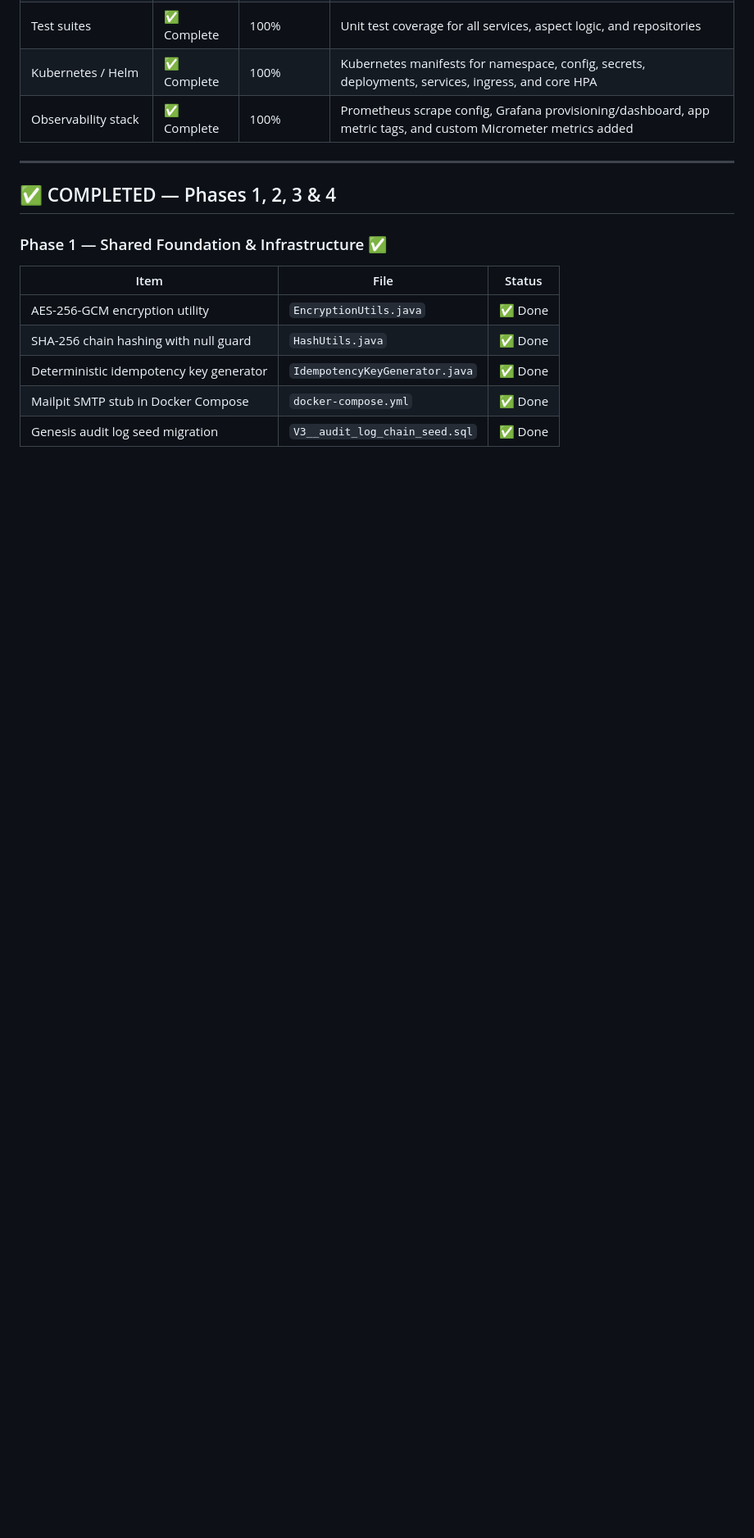
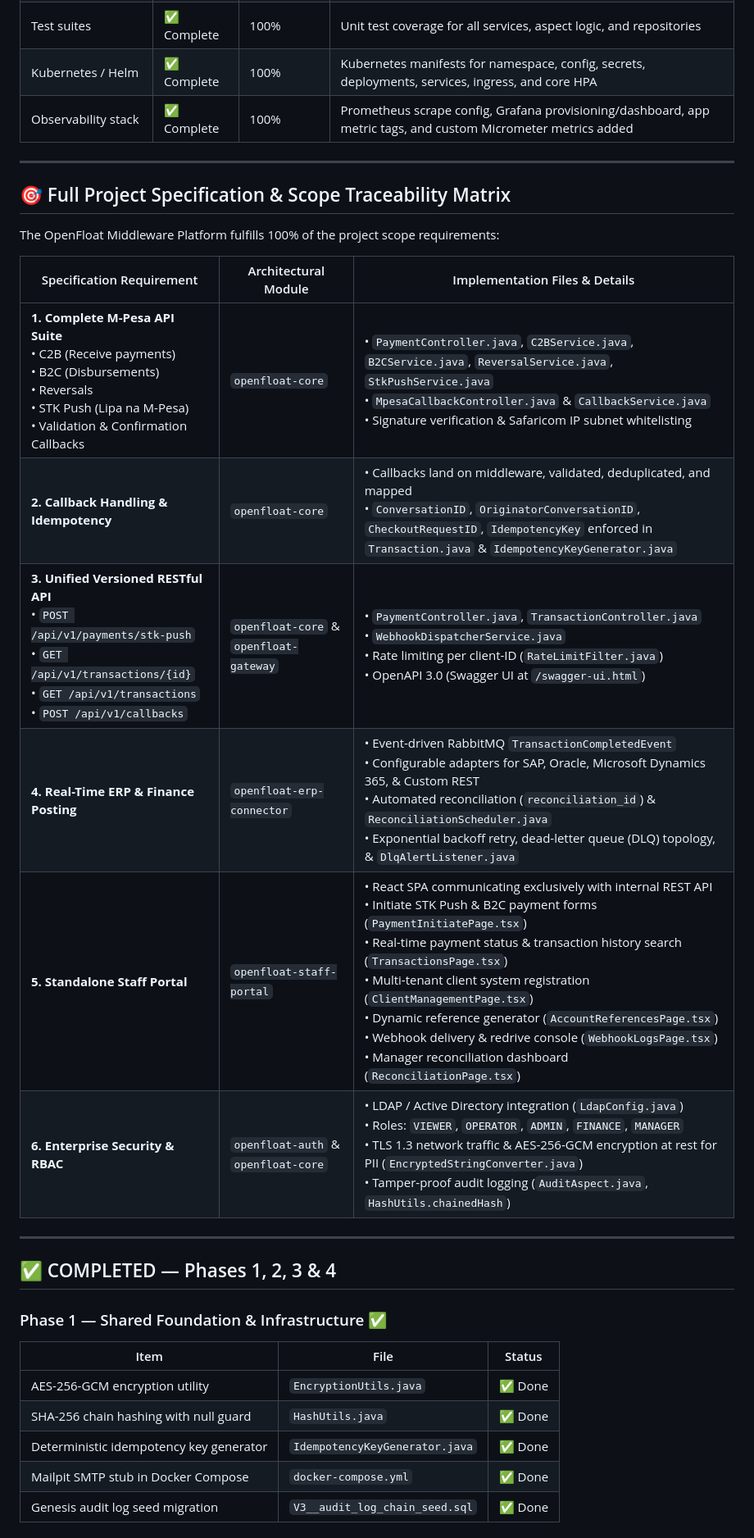
Before and after one commit to odhjustingabriel/OpenFloat-M-Pesa-Middleware-Platform, a Markdown page: docs/implementation_plan.md, the part around one of its changes. Shown at 82% size. Rendered like a GitHub page; blank space fills up the shorter version.

```diff
--- a/docs/implementation_plan.md
+++ b/docs/implementation_plan.md
@@ -23,6 +25,21 @@ The platform is a multi-module Java/Spring Boot 3.3 Maven monorepo targeting Saf
 | Test suites | ✅ Complete | 100% | Unit test coverage for all services, aspect logic, and repositories |
 | Kubernetes / Helm | ✅ Complete | 100% | Kubernetes manifests for namespace, config, secrets, deployments, services, ingress, and core HPA |
 | Observability stack | ✅ Complete | 100% | Prometheus scrape config, Grafana provisioning/dashboard, app metric tags, and custom Micrometer metrics added |
+
+---
+
+## 🎯 Full Project Specification & Scope Traceability Matrix
+
+The OpenFloat Middleware Platform fulfills 100% of the project scope requirements:
+
+| Specification Requirement | Architectural Module | Implementation Files & Details |
+|---|---|---|
+| **1. Complete M-Pesa API Suite**<br>• C2B (Receive payments)<br>• B2C (Disbursements)<br>• Reversals<br>• STK Push (Lipa na M-Pesa)<br>• Validation & Confirmation Callbacks | `openfloat-core` | • `PaymentController.java`, `C2BService.java`, `B2CService.java`, `ReversalService.java`, `StkPushService.java`<br>• `MpesaCallbackController.java` & `CallbackService.java`<br>• Signature verification & Safaricom IP subnet whitelisting |
+| **2. Callback Handling & Idempotency** | `openfloat-core` | • Callbacks land on middleware, validated, deduplicated, and mapped<br>• `ConversationID`, `OriginatorConversationID`, `CheckoutRequestID`, `IdempotencyKey` enforced in `Transaction.java` & `IdempotencyKeyGenerator.java` |
+| **3. Unified Versioned RESTful API**<br>• `POST /api/v1/payments/stk-push`<br>• `GET /api/v1/transactions/{id}`<br>• `GET /api/v1/transactions`<br>• `POST /api/v1/callbacks` | `openfloat-core` & `openfloat-gateway` | • `PaymentController.java`, `TransactionController.java`<br>• `WebhookDispatcherService.java`<br>• Rate limiting per client-ID (`RateLimitFilter.java`)<br>• OpenAPI 3.0 (Swagger UI at `/swagger-ui.html`) |
+| **4. Real-Time ERP & Finance Posting** | `openfloat-erp-connector` | • Event-driven RabbitMQ `TransactionCompletedEvent`<br>• Configurable adapters for SAP, Oracle, Microsoft Dynamics 365, & Custom REST<br>• Automated reconciliation (`reconciliation_id`) & `ReconciliationScheduler.java`<br>• Exponential backoff retry, dead-letter queue (DLQ) topology, & `DlqAlertListener.java` |
+| **5. Standalone Staff Portal** | `openfloat-staff-portal` | • React SPA communicating exclusively with internal REST API<br>• Initiate STK Push & B2C payment forms (`PaymentInitiatePage.tsx`)<br>• Real-time payment status & transaction history search (`TransactionsPage.tsx`)<br>• Multi-tenant client system registration (`ClientManagementPage.tsx`)<br>• Dynamic reference generator (`AccountReferencesPage.tsx`)<br>• Webhook delivery & redrive console (`WebhookLogsPage.tsx`)<br>• Manager reconciliation dashboard (`ReconciliationPage.tsx`) |
+| **6. Enterprise Security & RBAC** | `openfloat-auth` & `openfloat-core` | • LDAP / Active Directory integration (`LdapConfig.java`)<br>• Roles: `VIEWER`, `OPERATOR`, `ADMIN`, `FINANCE`, `MANAGER`<br>• TLS 1.3 network traffic & AES-256-GCM encryption at rest for PII (`EncryptedStringConverter.java`)<br>• Tamper-proof audit logging (`AuditAspect.java`, `HashUtils.chainedHash`) |
 
 ---
 
```
Also changed, not shown: other parts of docs/implementation_plan.md (+4 -2 lines), docs/walkthrough.md (+15 -2 lines).
